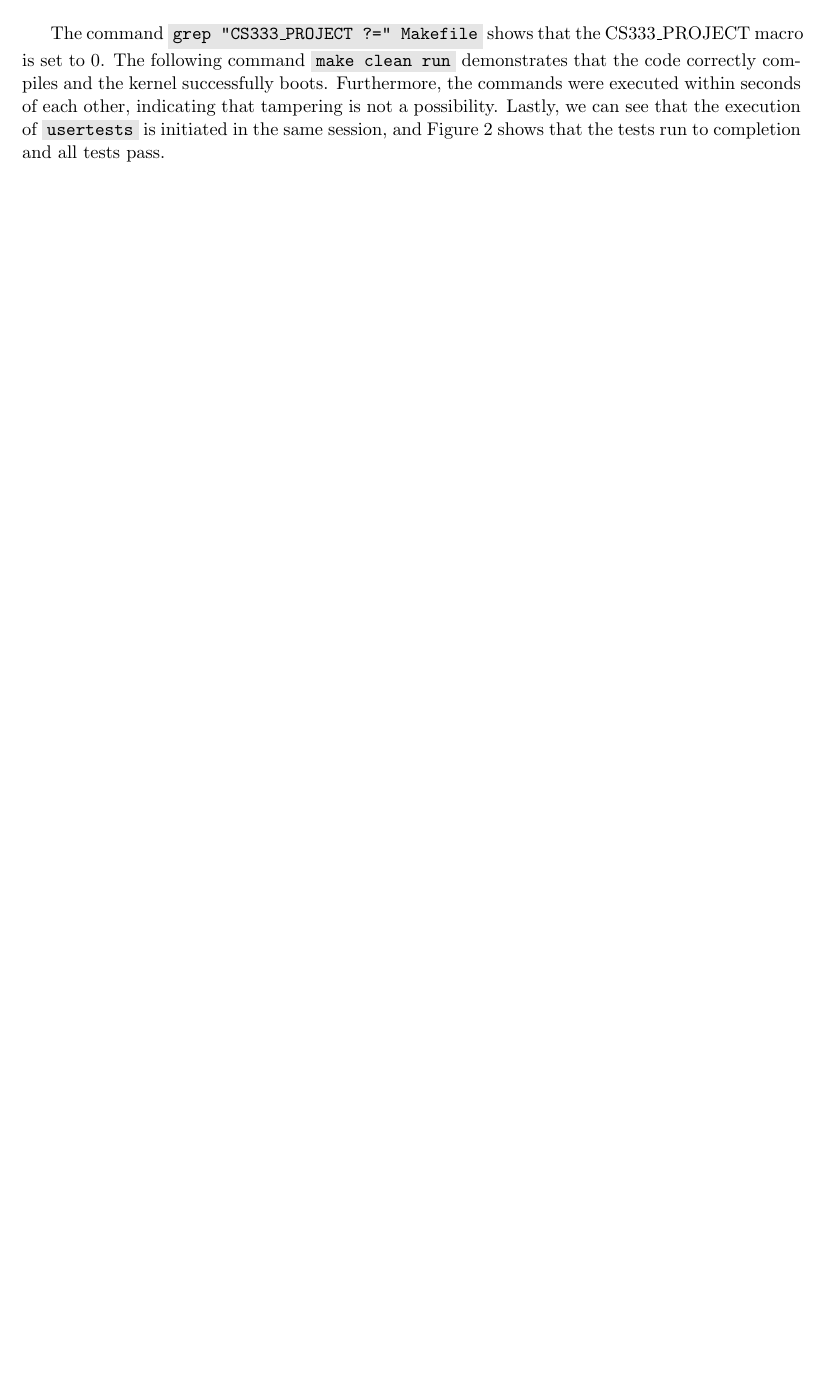
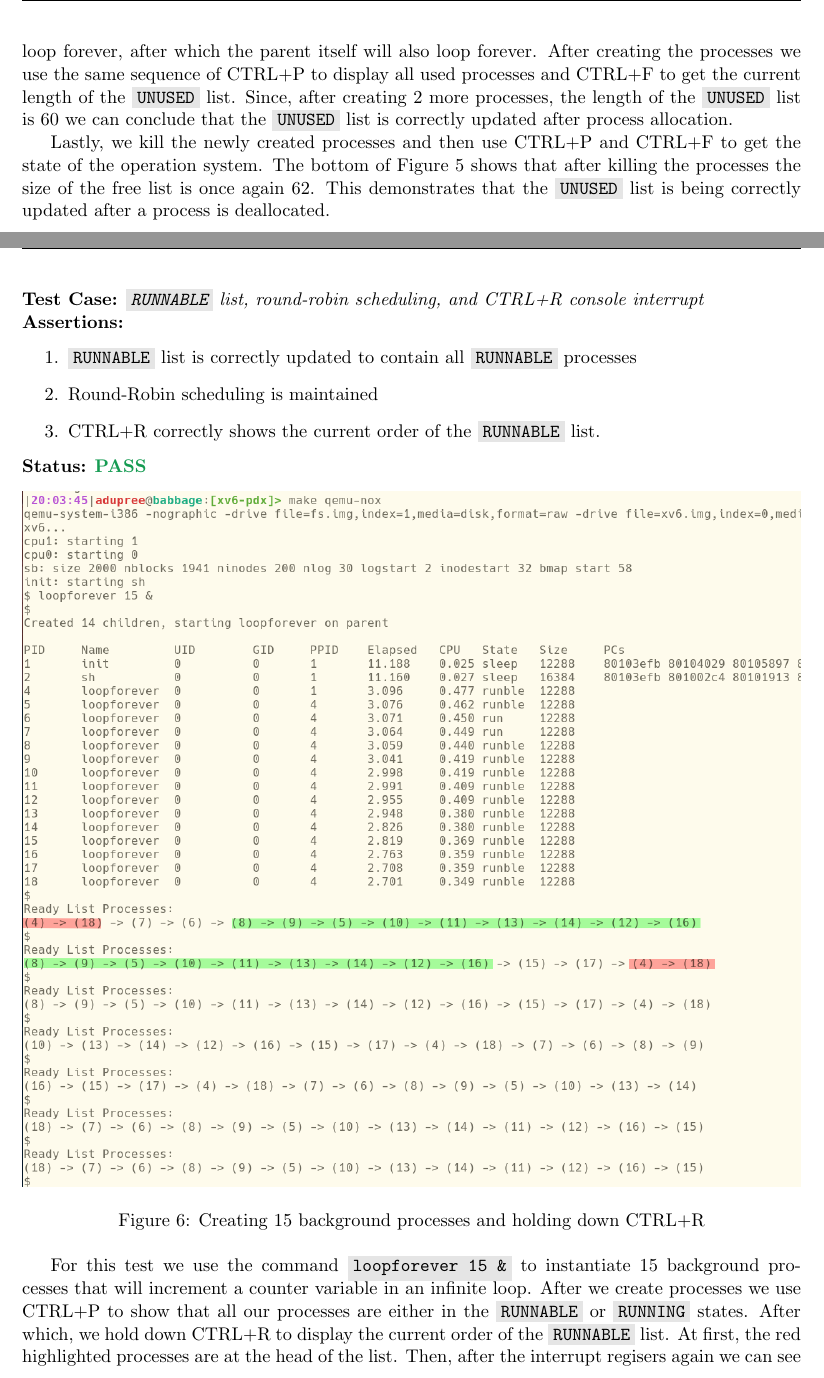
Before and after one commit to AlexanderJDupree/Operating-Systems, a LaTeX document (reports/project3/p3-report.tex): part of page 5 of 5 before the commit and two parts of pages 6 and 7 of 8 after it, the two joined at a grey line, cut at the place of the change, the shorter picture padded with empty space. Compiled offline with pdfLaTeX.

Commit message:
Added unused and round robin tests

```diff
--- a/reports/project3/p3-report.tex
+++ b/reports/project3/p3-report.tex
@@ -132,9 +132,3 @@
 	\label{fig:P1compileP0-1}
   \end{figure}
 
-  The command \code{grep "CS333\_PROJECT ?=" Makefile} shows that the CS333\_PROJECT macro is set to 0.
-  The following command \code{make clean run} demonstrates that the code correctly compiles and the kernel successfully boots.
-  Furthermore, the commands were executed within seconds of each other, indicating that
-  tampering is not a possibility. Lastly, we can see that the execution of \code{usertests}
-  is initiated in the same session, and Figure 2 shows that the tests run to completion and
-  all tests pass. \\
@@ -141,3 +143,43 @@
+  create N-1 children processes that will loop forever, after which the parent itself will also
+  loop forever. After creating the processes we use the same sequence of CTRL+P to display
+  all used processes and CTRL+F to get the current length of the \code{UNUSED} list. Since,
+  after creating 2 more processes, the length of the \code{UNUSED} list is 60 we can conclude
+  that the \code{UNUSED} list is correctly updated after process allocation.
+
+  Lastly, we kill the newly created processes and then use CTRL+P and CTRL+F to get the
+  state of the operation system. The bottom of Figure 5 shows that after killing the
+  processes the size of the free list is once again 62. This demonstrates that the
+  \code{UNUSED} list is being correctly updated after a process is deallocated. \\
+
+  \pagebreak
+
+  \noindent\textbf{Test Case:} \emph{\code{RUNNABLE} list, round-robin scheduling, and CTRL+R console interrupt}
+
+  \noindent\textbf{Assertions:}
+  \begin{enumerate}[]
+  \item \code{RUNNABLE} list is correctly updated to contain all \code{RUNNABLE} processes
+  \item Round-Robin scheduling is maintained
+  \item CTRL+R correctly shows the current order of the \code{RUNNABLE} list.
+  \end{enumerate}
+
+  \noindent\textbf{Status:} \textcolor{ForestGreen}{\textbf{PASS}}
+
+  \begin{figure}[h!]
+	\centering
+	\includegraphics[width=1\linewidth]{round-robin.png}
+	\caption[img]{Creating 15 background processes and holding down CTRL+R}
+	\label{fig:P1compileP0-1}
+  \end{figure}
+
+  For this test we use the command \code{loopforever 15 \&} to instantiate 15 background
+  processes that will increment a counter variable in an infinite loop. After we create
+  processes we use CTRL+P to show that all our processes are either in the \code{RUNNABLE}
+  or \code{RUNNING} states. After which, we hold down CTRL+R to display the current order
+  of the \code{RUNNABLE} list. At first, the red highlighted processes are at the head of the
+  list. Then, after the interrupt regisers again we can see the same sequence of processes
+  is now at the back of the list and the green highlighted processes have moved toward
+  the front of the list. This demonstrates that the round-robin scheduling is being
+  maintained.
 
 \ifdefined \LF
 } % large print end
```
Also changed, not shown: reports/project3/images/round-robin.png (added), reports/project3/images/unused-list1.png (added), reports/project3/images/unused-list2.png (added), reports/project3/p3-report.pdf, reports/project3/p3-report.tex (16 more changed lines).
